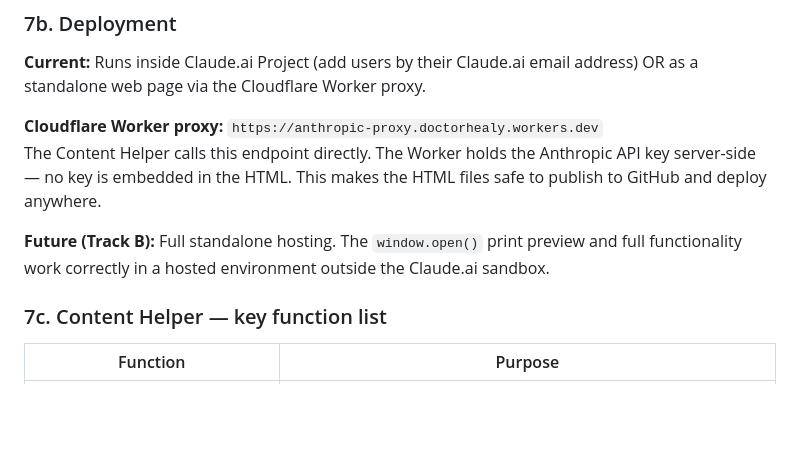
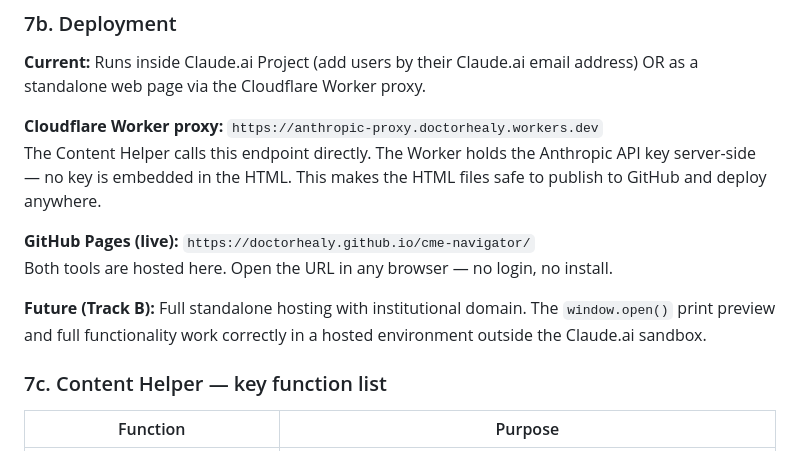
Before and after one commit to doctorhealy/cme-navigator, a Markdown page: cme-content-helper-spec.md, the part around the change. GitHub-like rendering; blank space fills up the shorter version.

```diff
--- a/cme-content-helper-spec.md
+++ b/cme-content-helper-spec.md
@@ -361,7 +361,10 @@ Two tiers with distinct planner guidance:
 **Cloudflare Worker proxy:** `https://anthropic-proxy.doctorhealy.workers.dev`
 The Content Helper calls this endpoint directly. The Worker holds the Anthropic API key server-side — no key is embedded in the HTML. This makes the HTML files safe to publish to GitHub and deploy anywhere.
 
-**Future (Track B):** Full standalone hosting. The `window.open()` print preview and full functionality work correctly in a hosted environment outside the Claude.ai sandbox.
+**GitHub Pages (live):** `https://doctorhealy.github.io/cme-navigator/`
+Both tools are hosted here. Open the URL in any browser — no login, no install.
+
+**Future (Track B):** Full standalone hosting with institutional domain. The `window.open()` print preview and full functionality work correctly in a hosted environment outside the Claude.ai sandbox.
 
 ### 7c. Content Helper — key function list
 
```
